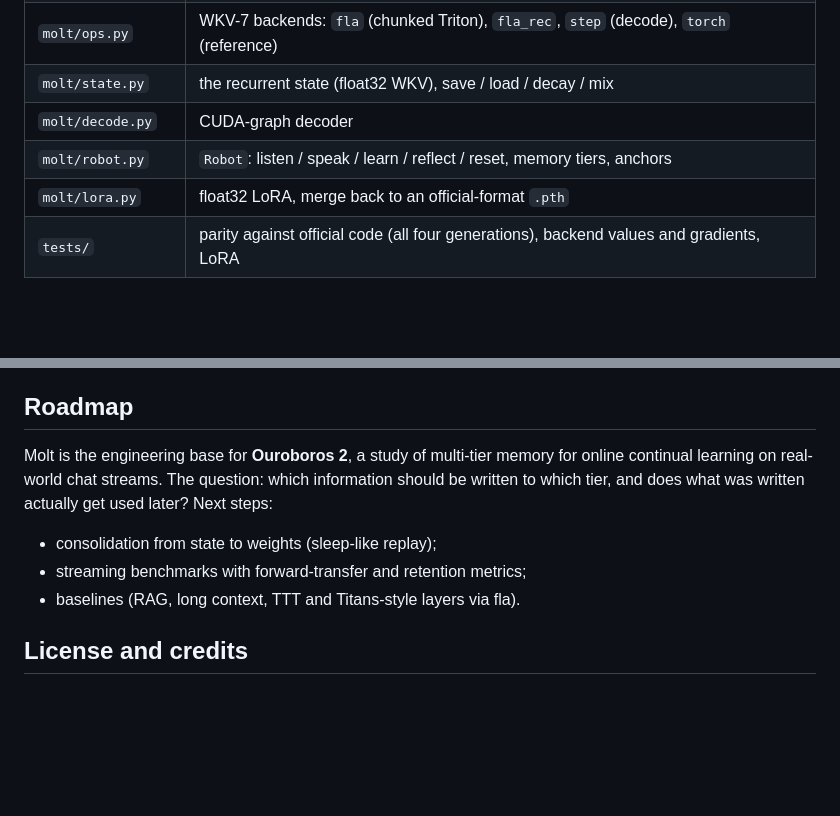
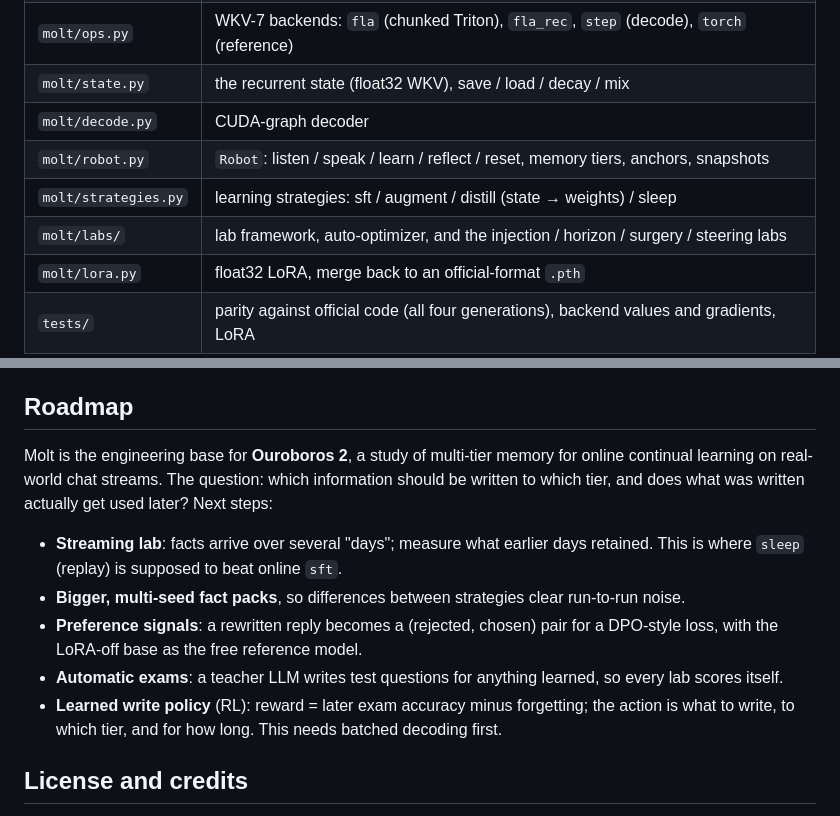
Before and after one commit to lbt81957/molt, a Markdown page: README.md, 2 parts joined by grey strips. Drawn GitHub-style; blank space fills up the shorter version.

```diff
--- a/README.md
+++ b/README.md
@@ -129,7 +164,9 @@ Reproduce with `python examples/bench.py path.pth`.
 | `molt/ops.py` | WKV-7 backends: `fla` (chunked Triton), `fla_rec`, `step` (decode), `torch` (reference) |
 | `molt/state.py` | the recurrent state (float32 WKV), save / load / decay / mix |
 | `molt/decode.py` | CUDA-graph decoder |
-| `molt/robot.py` | `Robot`: listen / speak / learn / reflect / reset, memory tiers, anchors |
+| `molt/robot.py` | `Robot`: listen / speak / learn / reflect / reset, memory tiers, anchors, snapshots |
+| `molt/strategies.py` | learning strategies: sft / augment / distill (state → weights) / sleep |
+| `molt/labs/` | lab framework, auto-optimizer, and the injection / horizon / surgery / steering labs |
 | `molt/lora.py` | float32 LoRA, merge back to an official-format `.pth` |
 | `tests/` | parity against official code (all four generations), backend values and gradients, LoRA |
 
@@ -146,13 +183,18 @@ v1 (2023–2024) was ahead of its time, and it also left some bugs and gaps that
 
 ## Roadmap
 
-Molt is the engineering base for **Ouroboros 2**, a study of multi-tier memory for online
-continual learning on real-world chat streams. The question: which information should be written
-to which tier, and does what was written actually get used later? Next steps:
+Molt is the engineering base for **Ouroboros 2**, a study of multi-tier memory for online continual
+learning on real-world chat streams. The question: which information should be written to which tier,
+and does what was written actually get used later? Next steps:
 
-- consolidation from state to weights (sleep-like replay);
-- streaming benchmarks with forward-transfer and retention metrics;
-- baselines (RAG, long context, TTT and Titans-style layers via fla).
+- **Streaming lab**: facts arrive over several "days"; measure what earlier days retained. This is where
+  `sleep` (replay) is supposed to beat online `sft`.
+- **Bigger, multi-seed fact packs**, so differences between strategies clear run-to-run noise.
+- **Preference signals**: a rewritten reply becomes a (rejected, chosen) pair for a DPO-style loss, with the
+  LoRA-off base as the free reference model.
+- **Automatic exams**: a teacher LLM writes test questions for anything learned, so every lab scores itself.
+- **Learned write policy** (RL): reward = later exam accuracy minus forgetting; the action is what to write,
+  to which tier, and for how long. This needs batched decoding first.
 
 ## License and credits
 
```
Also changed, not shown: other parts of README.md (+56 -20 lines), docs/screenshot.png, docs/surgery.png (added), 16 other files.
